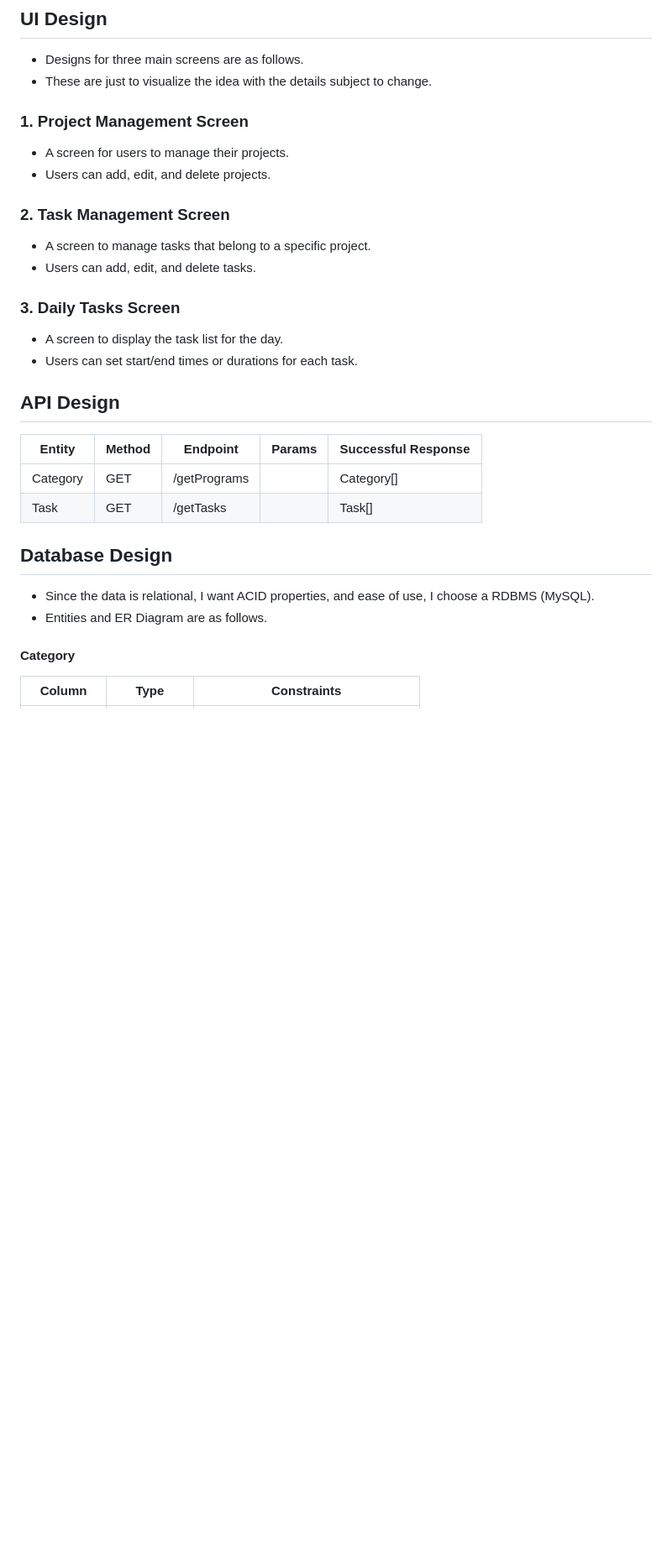
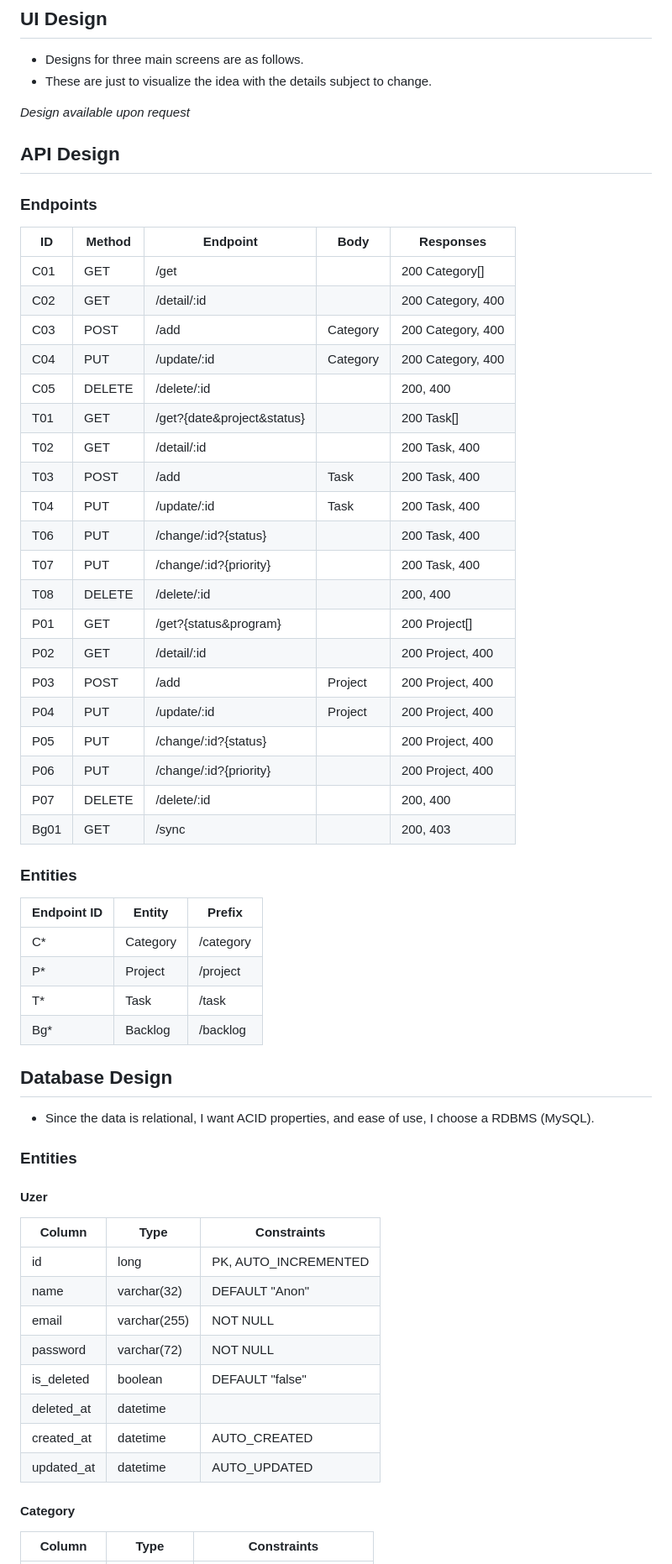
Before and after one commit to swunoo/odaat, a Markdown page: Design.md, the part around one of its changes. Shown at 84% size. Drawn GitHub-style; blank space fills up the shorter version.

```diff
--- a/Design.md
+++ b/Design.md
@@ -101,27 +7,58 @@
 - Designs for three main screens are as follows.
 - These are just to visualize the idea with the details subject to change.
 
-### 1. Project Management Screen
-- A screen for users to manage their projects.
-- Users can add, edit, and delete projects.
-
-### 2. Task Management Screen
-- A screen to manage tasks that belong to a specific project.
-- Users can add, edit, and delete tasks.
-
-### 3. Daily Tasks Screen
-- A screen to display the task list for the day.
-- Users can set start/end times or durations for each task.
+*Design available upon request*
 
 ## API Design
-| Entity | Method | Endpoint | Params | Successful Response |
+### Endpoints
+| ID | Method | Endpoint | Body | Responses |
 | --- | --- | --- | --- | --- |
-| Category | GET | /getPrograms |  | Category[] |
-| Task | GET | /getTasks |  | Task[] |
+| C01 | GET | /get |  | 200 Category[] |
+| C02 | GET | /detail/:id |  | 200 Category, 400 |
+| C03 | POST | /add | Category | 200 Category, 400 |
+| C04 | PUT | /update/:id | Category | 200 Category, 400 |
+| C05 | DELETE | /delete/:id |  | 200, 400 |
+| T01 | GET | /get?{date&project&status} |  | 200 Task[] |
+| T02 | GET | /detail/:id |  | 200 Task, 400 |
+| T03 | POST | /add | Task | 200 Task, 400 |
+| T04 | PUT | /update/:id | Task | 200 Task, 400 |
+| T06 | PUT | /change/:id?{status} |  | 200 Task, 400 |
+| T07 | PUT | /change/:id?{priority} |  | 200 Task, 400 |
+| T08 | DELETE | /delete/:id |  | 200, 400 |
+| P01 | GET | /get?{status&program} |  | 200 Project[] |
+| P02 | GET | /detail/:id |  | 200 Project, 400 |
+| P03 | POST | /add | Project | 200 Project, 400 |
+| P04 | PUT | /update/:id | Project | 200 Project, 400 |
+| P05 | PUT | /change/:id?{status} |  | 200 Project, 400 |
+| P06 | PUT | /change/:id?{priority} |  | 200 Project, 400 |
+| P07 | DELETE | /delete/:id |  | 200, 400 |
+| Bg01 | GET | /sync |  | 200, 403 |
+
+
+### Entities
+| Endpoint ID | Entity | Prefix |
+| --- | --- | --- |
+| C* | Category | /category |
+| P* | Project | /project |
+| T* | Task | /task |
+| Bg* | Backlog | /backlog |
 
 ## Database Design
 - Since the data is relational, I want ACID properties, and ease of use, I choose a RDBMS (MySQL).
-- Entities and ER Diagram are as follows.
+
+### Entities
+
+#### Uzer
+| Column | Type | Constraints |
+| --- | --- | --- |
+| id | long | PK, AUTO_INCREMENTED |
+| name | varchar(32) | DEFAULT "Anon" |
+| email | varchar(255) | NOT NULL |
+| password | varchar(72) | NOT NULL |
+| is_deleted | boolean | DEFAULT "false" |
+| deleted_at | datetime | |
+| created_at | datetime | AUTO_CREATED |
+| updated_at | datetime | AUTO_UPDATED |
 
 #### Category
 | Column | Type | Constraints |
```
Also changed, not shown: other parts of Design.md (+36 -112 lines).
